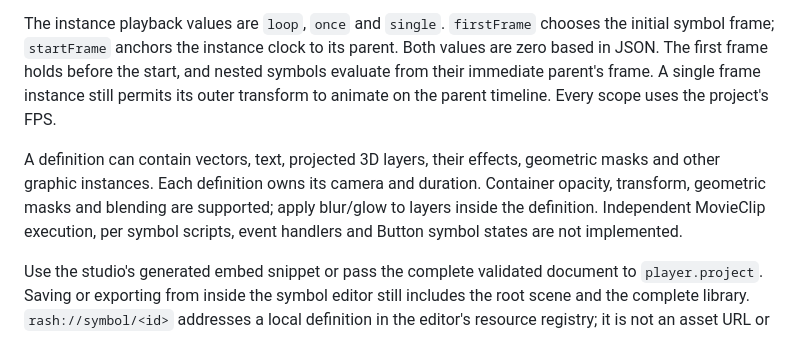
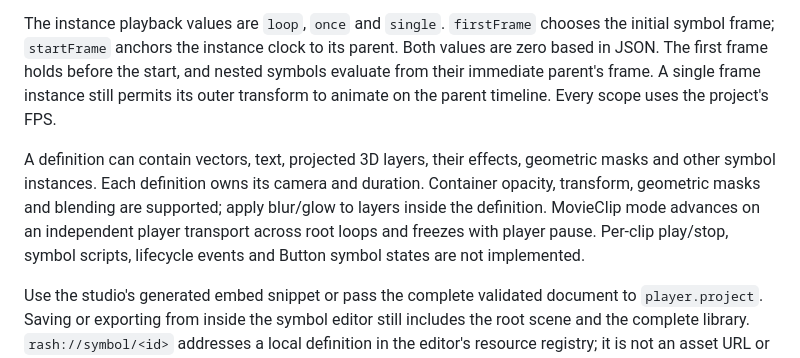
Before and after one commit to ruvnet/Rash, a Markdown page: docs/embed.md, the part around the change. Drawn GitHub-style.

Commit message:
feat(movieclip): update docs/embed.md

```diff
--- a/docs/embed.md
+++ b/docs/embed.md
@@ -50,7 +50,7 @@ A version 2 project carries its entire `symbols` library alongside the root `nod
 
 The instance playback values are `loop`, `once` and `single`. `firstFrame` chooses the initial symbol frame; `startFrame` anchors the instance clock to its parent. Both values are zero based in JSON. The first frame holds before the start, and nested symbols evaluate from their immediate parent's frame. A single frame instance still permits its outer transform to animate on the parent timeline. Every scope uses the project's FPS.
 
-A definition can contain vectors, text, projected 3D layers, their effects, geometric masks and other graphic instances. Each definition owns its camera and duration. Container opacity, transform, geometric masks and blending are supported; apply blur/glow to layers inside the definition. Independent MovieClip execution, per symbol scripts, event handlers and Button symbol states are not implemented.
+A definition can contain vectors, text, projected 3D layers, their effects, geometric masks and other symbol instances. Each definition owns its camera and duration. Container opacity, transform, geometric masks and blending are supported; apply blur/glow to layers inside the definition. MovieClip mode advances on an independent player transport across root loops and freezes with player pause. Per-clip play/stop, symbol scripts, lifecycle events and Button symbol states are not implemented.
 
 Use the studio's generated embed snippet or pass the complete validated document to `player.project`. Saving or exporting from inside the symbol editor still includes the root scene and the complete library. `rash://symbol/<id>` addresses a local definition in the editor's resource registry; it is not an asset URL or a remote loader.
 
```
